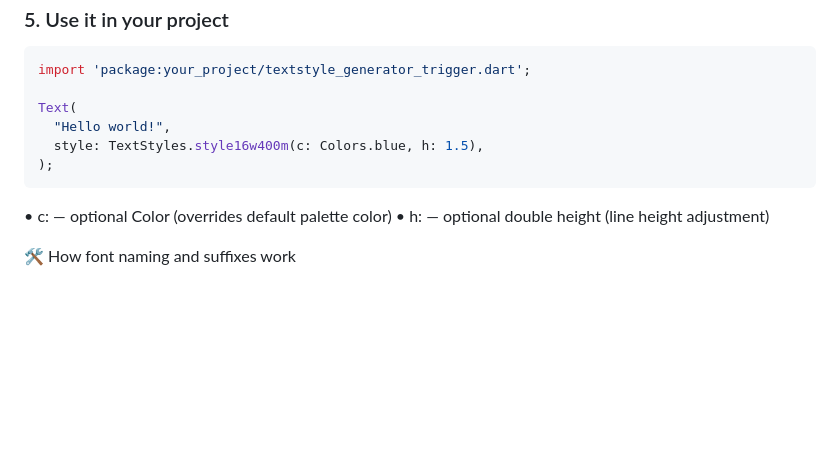
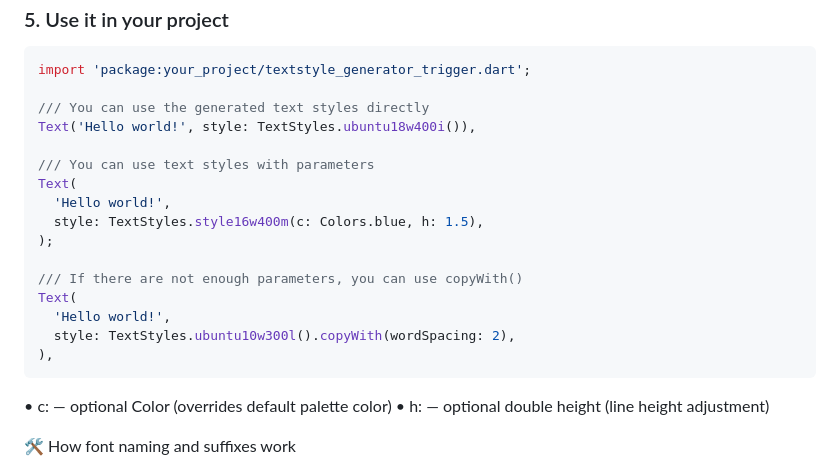
Before and after one commit to 88888888oleg/textstyle_generator, a Markdown page: README.md, the part around the change. Drawn GitHub-style; blank space fills up the shorter version.

````diff
--- a/README.md
+++ b/README.md
@@ -97,10 +97,20 @@ lib/generated/text_styles.g.dart
 ```dart
 import 'package:your_project/textstyle_generator_trigger.dart';
 
+/// You can use the generated text styles directly
+Text('Hello world!', style: TextStyles.ubuntu18w400i()),
+
+/// You can use text styles with parameters
 Text(
-  "Hello world!",
+  'Hello world!',
   style: TextStyles.style16w400m(c: Colors.blue, h: 1.5),
 );
+
+/// If there are not enough parameters, you can use copyWith()
+Text(
+  'Hello world!',
+  style: TextStyles.ubuntu10w300l().copyWith(wordSpacing: 2),
+),
 ```
 
 •	c: — optional Color (overrides default palette color)
````
